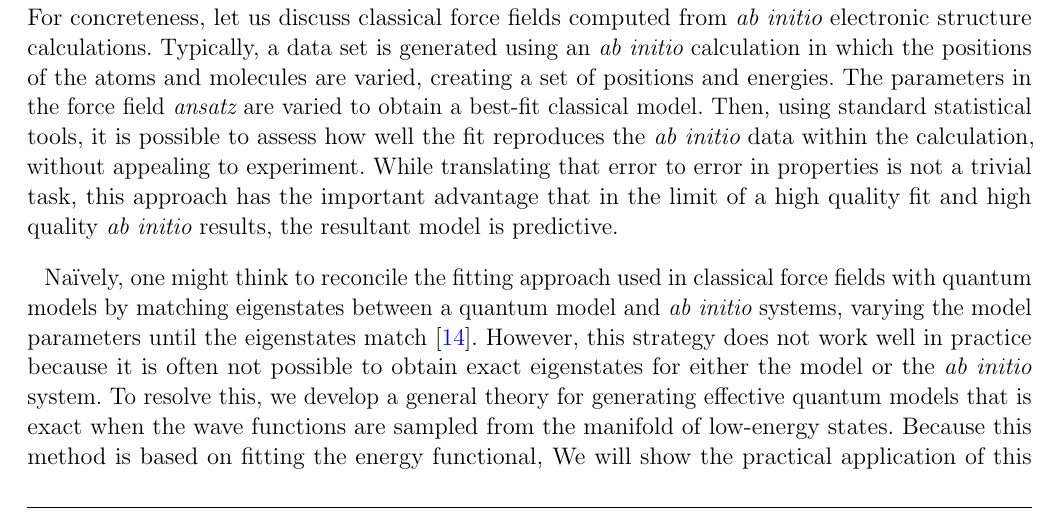
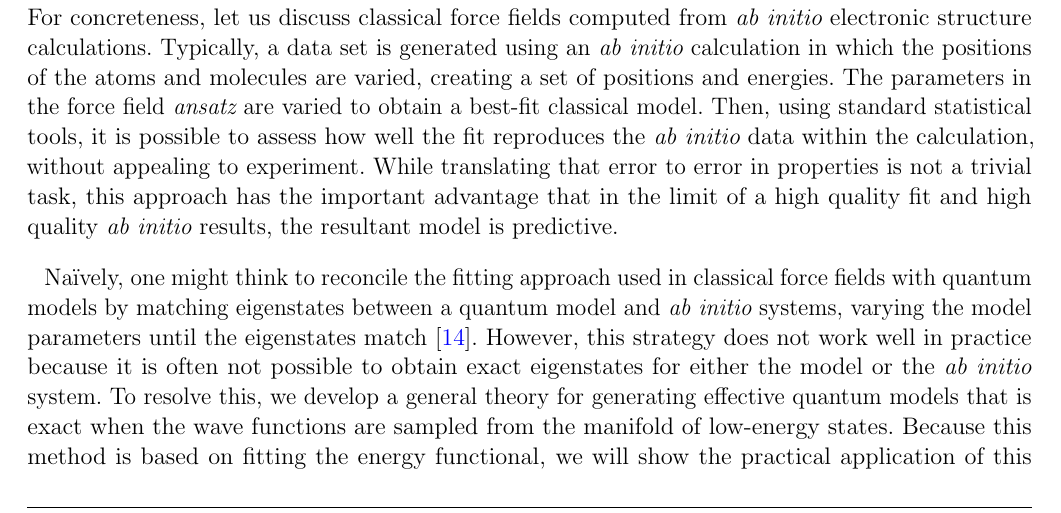
Before and after one commit to hiteshjc/Downfolding, a LaTeX document (Downfolding_review/main.tex, which reads Downfolding_review/intro.tex): part of page 2 of 27, cut so that both start at the same text. Compiled offline with pdfLaTeX.

Commit message:
Intro Tex - minor typo

```diff
--- a/Downfolding_review/intro.tex
+++ b/Downfolding_review/intro.tex
@@ -32,8 +32,7 @@ While translating that error to error in properties is not a trivial task, this
 Na\"ively, one might think to reconcile the fitting approach used in classical force fields with quantum models by matching eigenstates between a quantum model and {\it ab initio} systems, varying the model parameters until the eigenstates match~\cite{Wagner2013}.
 However, this strategy does not work well in practice because it is often not possible to obtain exact eigenstates for either the model or the {\it ab initio} system.
 To resolve this, we develop a general theory for generating effective quantum models that is exact when the wave functions are sampled from the manifold of low-energy states.
-Because this method is based on fitting the energy functional,
-We will show the practical application of this theory using both exact solutions and {\it ab initio} quantum Monte Carlo (QMC) to derive several different quantum models.
+Because this method is based on fitting the energy functional, we will show the practical application of this theory using both exact solutions and {\it ab initio} quantum Monte Carlo (QMC) to derive several different quantum models.
 
 
 The endeavor we pursue here is to develop a multi-scale approach in which the effective interactions between quasiparticles (such as dressed electrons) are determined after an \textit{ab initio} simulation (but not necessarily exact solution) of the continuum Schroedinger equation involving all the electrons.
```
